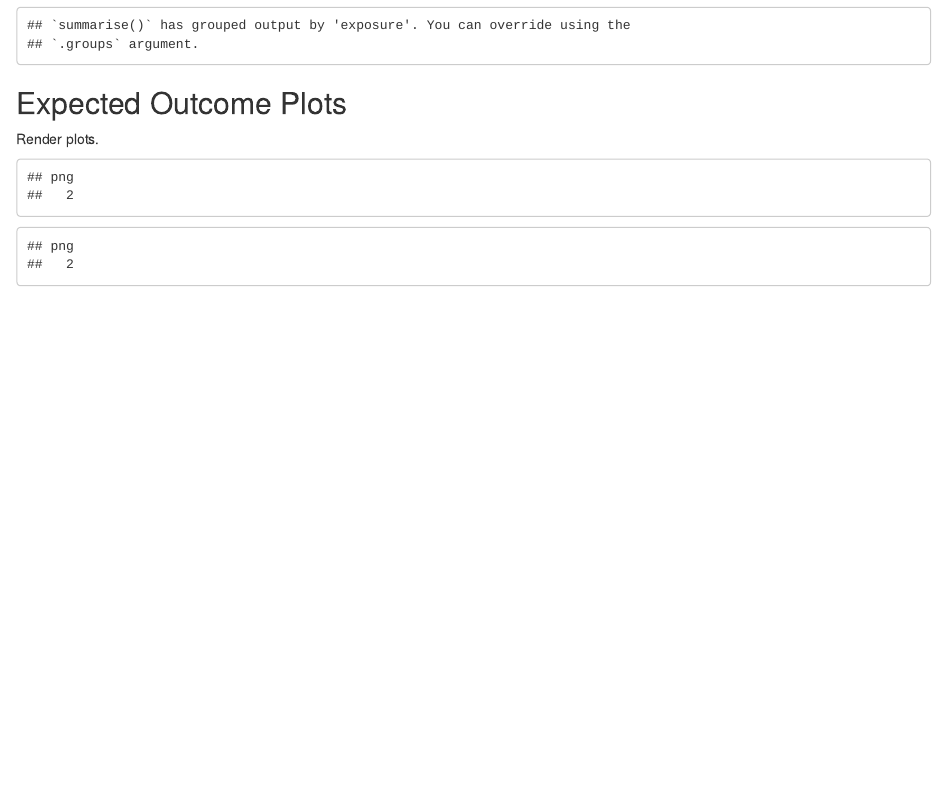
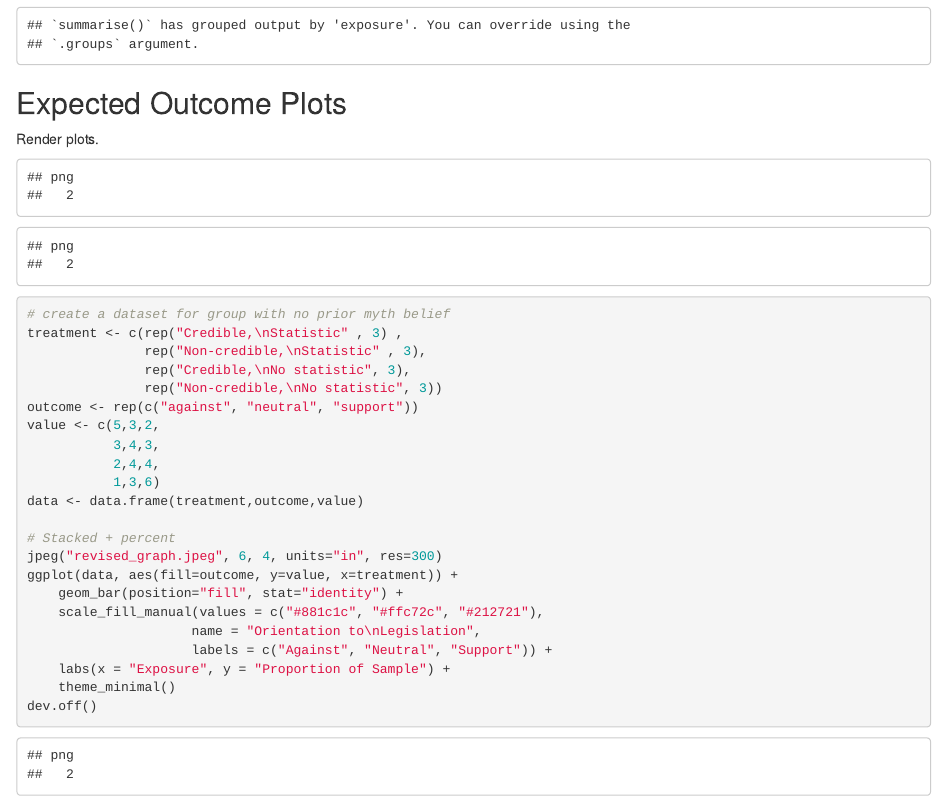
Before and after one commit to mauraanish/602-GACBan-Experiment, an R Markdown document (01_expected_outcomes.Rmd): the page in a window 1100 px wide, from 760 px down. Rendered offline with R 4.5, knitr and Pandoc, with nearby package versions; code that draws random numbers runs with fixed seeds of ours.

Commit message:
updates to expected outcomes plot

````diff
--- a/01_expected_outcomes.Rmd
+++ b/01_expected_outcomes.Rmd
@@ -103,3 +103,31 @@ dev.off()
 #   scale_x_discrete(labels = c("Pre", "Post")) +
 #   labs(x = "", y = "Support for GAC Ban")
 ```
+
+```{r revised-plot}
+# create a dataset for group with no prior myth belief
+treatment <- c(rep("Credible,\nStatistic" , 3) ,
+               rep("Non-credible,\nStatistic" , 3),
+               rep("Credible,\nNo statistic", 3),
+               rep("Non-credible,\nNo statistic", 3))
+outcome <- rep(c("against", "neutral", "support"))
+value <- c(5,3,2,
+           3,4,3,
+           2,4,4,
+           1,3,6)
+data <- data.frame(treatment,outcome,value)
+
+# Stacked + percent
+jpeg("revised_graph.jpeg", 6, 4, units="in", res=300)
+ggplot(data, aes(fill=outcome, y=value, x=treatment)) +
+    geom_bar(position="fill", stat="identity") +
+    scale_fill_manual(values = c("#881c1c", "#ffc72c", "#212721"),
+                     name = "Orientation to\nLegislation",
+                     labels = c("Against", "Neutral", "Support")) +
+    labs(x = "Exposure", y = "Proportion of Sample") +
+    theme_minimal()
+dev.off()
+
+
+
+```
````
